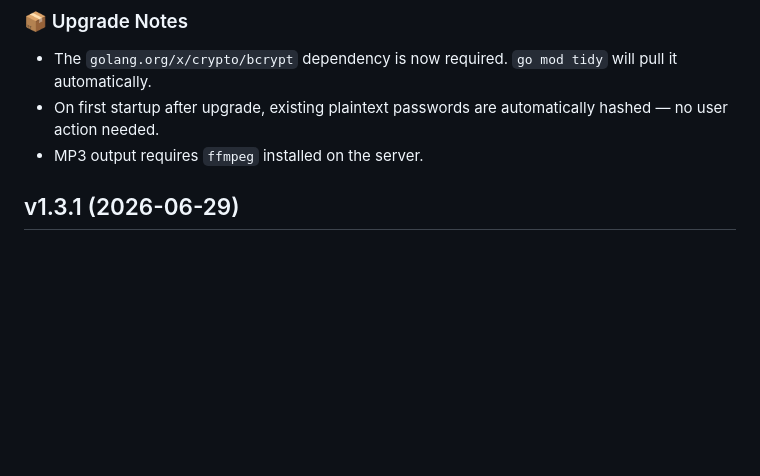
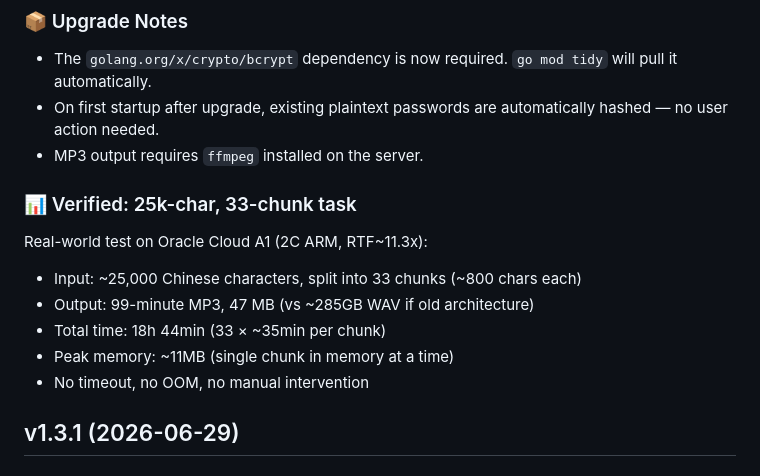
Before and after one commit to yzy806806/crispasr-webui, a Markdown page: CHANGELOG.md, the part around the change. Drawn GitHub-style; blank space fills up the shorter version.

Commit message:
docs: add verified 25k-char test results to CHANGELOG

```diff
--- a/CHANGELOG.md
+++ b/CHANGELOG.md
@@ -27,6 +27,15 @@
 - The `golang.org/x/crypto/bcrypt` dependency is now required. `go mod tidy` will pull it automatically.
 - On first startup after upgrade, existing plaintext passwords are automatically hashed — no user action needed.
 - MP3 output requires `ffmpeg` installed on the server.
+
+### 📊 Verified: 25k-char, 33-chunk task
+
+Real-world test on Oracle Cloud A1 (2C ARM, RTF~11.3x):
+- Input: ~25,000 Chinese characters, split into 33 chunks (~800 chars each)
+- Output: 99-minute MP3, 47 MB (vs ~285GB WAV if old architecture)
+- Total time: 18h 44min (33 × ~35min per chunk)
+- Peak memory: ~11MB (single chunk in memory at a time)
+- No timeout, no OOM, no manual intervention
 
 ## v1.3.1 (2026-06-29)
 
```
